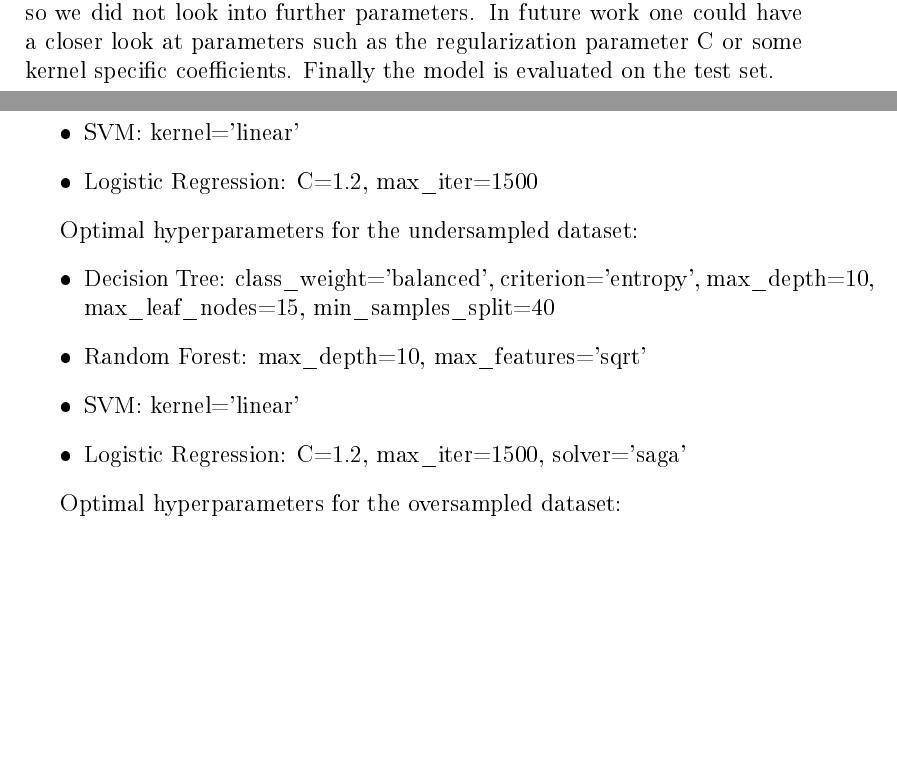
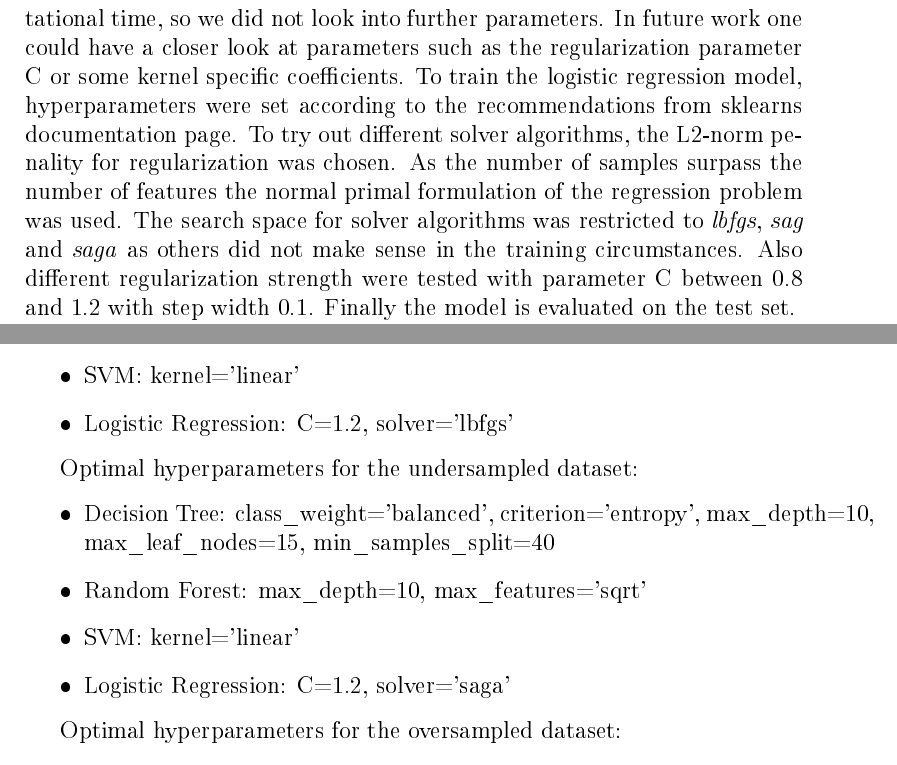
Before and after one commit to fidsusj/HateSpeechDetection, a LaTeX document (docs/report/report.tex, which reads docs/report/content/approach.tex, docs/report/content/experimental-setup.tex): two parts of pages 9 and 15 of 22 before the commit and two parts of pages 10 and 15 of 22 after it, joined at a grey line, cut so that both start at the same text, the shorter picture padded with empty space. The pictures show the PDF file docs/report/report.pdf that the author committed with the source.

Commit message:
main: added lr hyperparameter search space description

```diff
--- a/docs/report/content/approach.tex
+++ b/docs/report/content/approach.tex
@@ -65,10 +67,7 @@ As the methods need it, there are slight differences between the training of the
 	\label{fig:classifier_pipeline}
 \end{figure}
 
-For the conventional machine learning methods the dataset is split into training (0.8) and test set (0.2). In order to find the optimal model Randomized\-SearchCV is executed on the defined hyperparameter search space. The hyperparameter search space was chosen based on the classifiers doc\-u\-men\-ta\-tion, papers and by an empirical examination. For the decision tree \cite{mantovani2019empirical} and for the random forest \cite{probstHyperparametersTuningStrategies2019} were observed. For SVM we used the sklearn C-Support Vector Classification implementation and concentrated the grid search on the kernel (linear, poly, rbf or sigmoid) as this has the biggest impact on performance. Tuning the kernel already used up quite some computational time, so we did not look into further parameters. In future work one could have a closer look at parameters such as the regularization parameter C or some kernel specific coefficients.
-Finally the model is evaluated on the test set.
-
-%TODO: Description for LR how is the hyperparameter search space set?
+For the conventional machine learning methods the dataset is split into training (0.8) and test set (0.2). In order to find the optimal model \textit{Randomized\-SearchCV} is executed on the defined hyperparameter search space. The hyperparameter search space was chosen based on the classifiers doc\-u\-men\-ta\-tion, papers and by an empirical examination. For the decision tree \cite{mantovani2019empirical} and for the random forest \cite{probstHyperparametersTuningStrategies2019} were observed. For SVM we used the sklearn C-Support Vector Classification implementation and concentrated the grid search on the kernel (linear, poly, rbf or sigmoid) as this has the biggest impact on performance. Tuning the kernel already used up quite some computational time, so we did not look into further parameters. In future work one could have a closer look at parameters such as the regularization parameter C or some kernel specific coefficients. To train the logistic regression model, hyperparameters were set according to the recommendations from sklearns documentation page. To try out different solver algorithms, the L2-norm penality for regularization was chosen. As the number of samples surpass the number of features the normal primal formulation of the regression problem was used. The search space for solver algorithms was restricted to \textit{lbfgs}, \textit{sag} and \textit{saga} as others did not make sense in the training circumstances. Also different regularization strength were tested with parameter C between 0.8 and 1.2 with step width 0.1. Finally the model is evaluated on the test set.
 
 For neural network based approaches the dataset is again split into training (0.8) and test set (0.2). Then the training set is further split up into training (0.8) and validation (0.2). In the next step the optimal model is found by using the training and the validation set. The final step is equal to the final step in conventional machine learning, were the model is evaluated.
 
--- a/docs/report/content/experimental-setup.tex
+++ b/docs/report/content/experimental-setup.tex
@@ -104,7 +104,7 @@ Optimal hyperparameters for the unbalanced dataset:
 	\item Decision Tree: max\_leaf\_nodes=15, min\_samples\_leaf=10
 	\item Random Forest: criterion='entropy', max\_depth=10, max\_features='log2'
 	\item SVM: kernel='linear'
-	\item Logistic Regression: C=1.2, max\_iter=1500
+	\item Logistic Regression: C=1.2, solver='lbfgs'
 \end{itemize}
 
 Optimal hyperparameters for the undersampled dataset:
@@ -112,7 +112,7 @@ Optimal hyperparameters for the undersampled dataset:
 	\item Decision Tree: class\_weight='balanced', criterion='entropy', max\_depth=10, max\_leaf\_nodes=15, min\_samples\_split=40
 	\item Random Forest: max\_depth=10, max\_features='sqrt'
 	\item SVM: kernel='linear'
-	\item Logistic Regression: C=1.2, max\_iter=1500, solver='saga'
+	\item Logistic Regression: C=1.2, solver='saga'
 \end{itemize}
 
 Optimal hyperparameters for the oversampled dataset:
@@ -120,7 +120,7 @@ Optimal hyperparameters for the oversampled dataset:
 	\item Decision Tree: class\_weight='balanced', criterion='entropy'
 	\item Random Forest: criterion='entropy', max\_features='sqrt'
 	\item SVM: all default parameters
-	\item Logistic Regression: C=1.2, max\_iter=1500
+	\item Logistic Regression: C=1.2, solver='lbfgs'
 \end{itemize}
 
 \subsection{Classifier metrics}
```
Also changed, not shown: docs/report/report.pdf, docs/report/content/approach.tex (4 more changed lines), docs/report/content/experimental-setup.tex (2 more changed lines).
